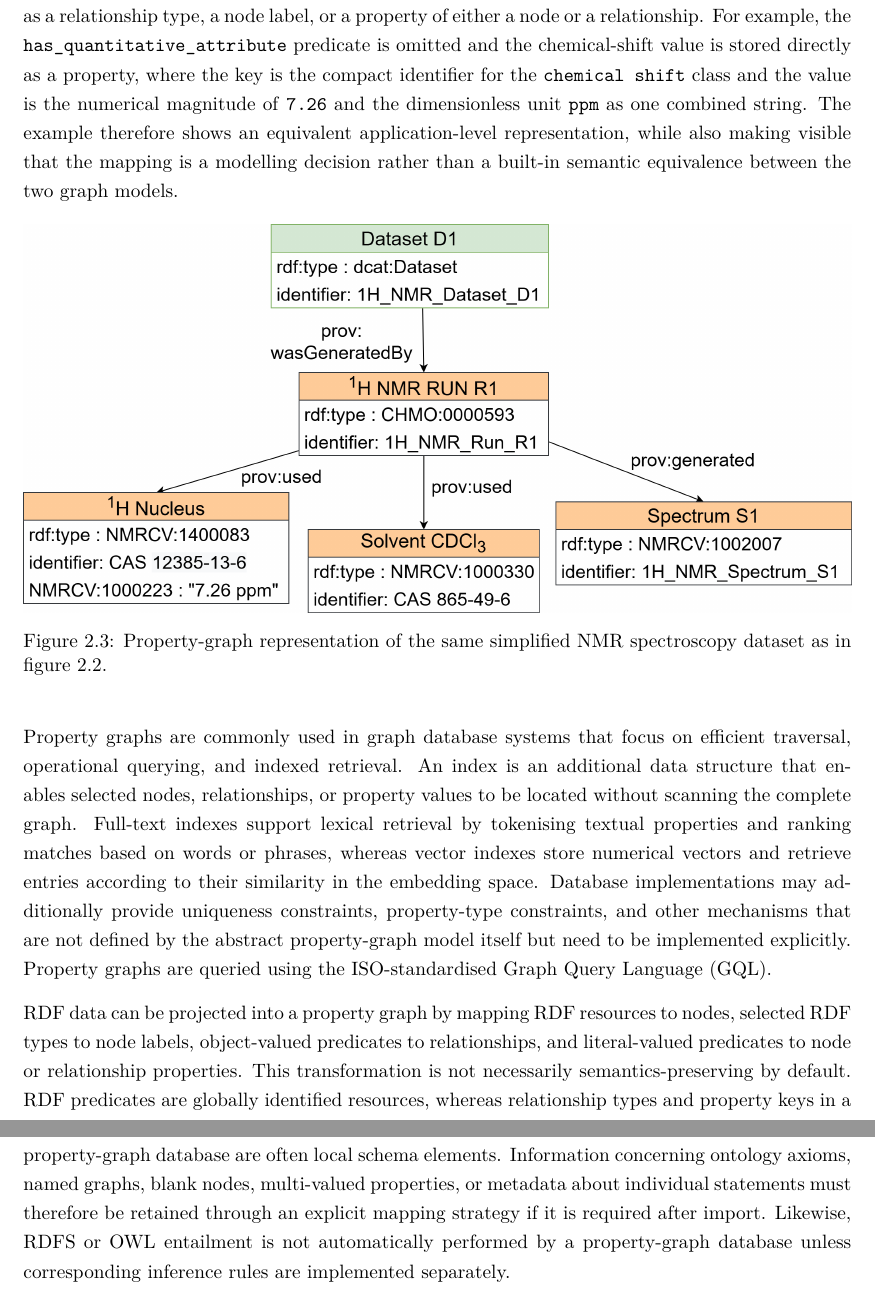
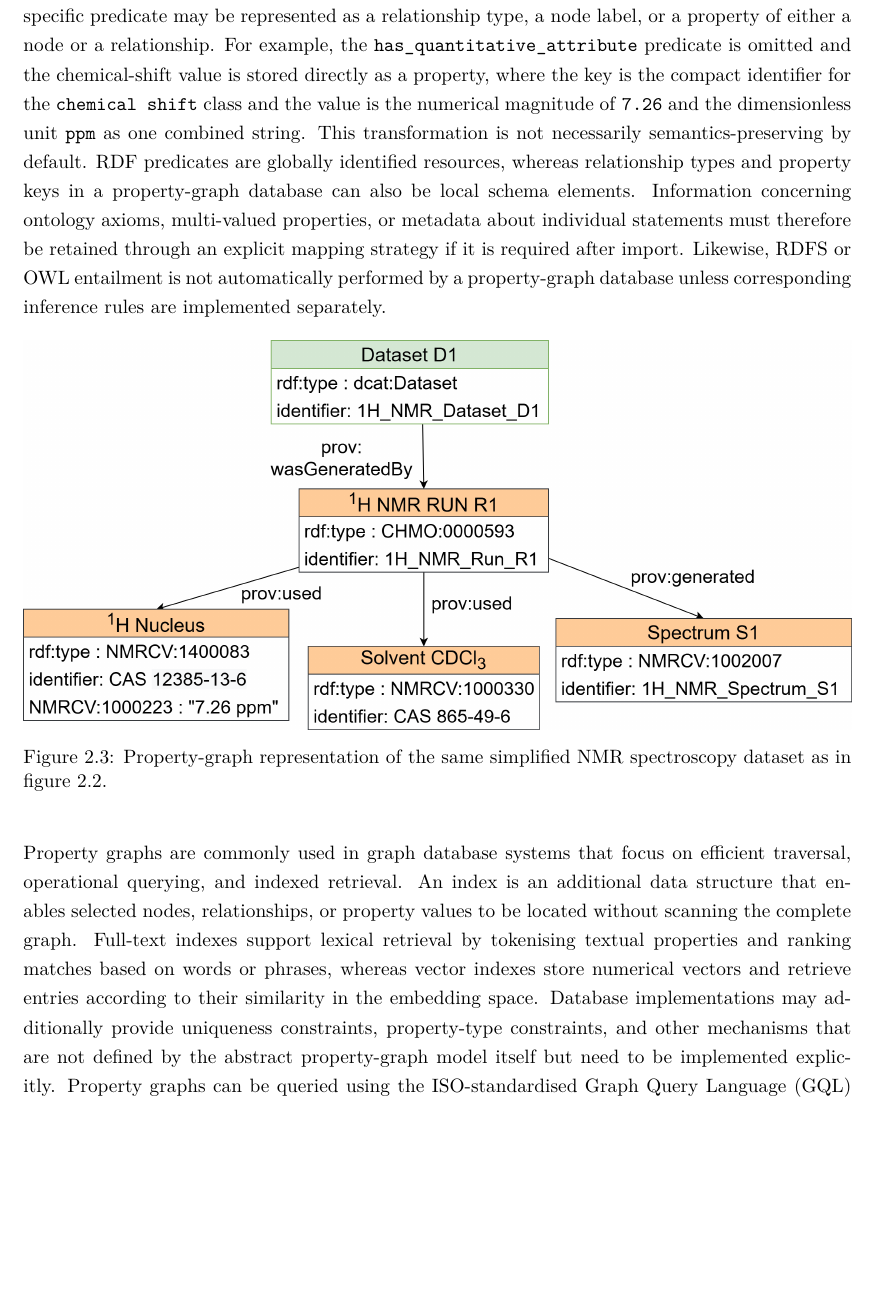
Before and after one commit to mvoelken-hub/KGLit4Cat-Dataset, a LaTeX thesis (docs/thesis/main.tex, which reads docs/thesis/sections/02_theoretical_background.tex): two parts of pages 17 and 18 of 49 before the commit and part of page 17 of 48 after it, the two joined at a grey line, cut so that both start at the same text, the shorter picture padded with empty space. Compiled offline with XeLaTeX.

```diff
--- a/docs/thesis/sections/02_theoretical_background.tex
+++ b/docs/thesis/sections/02_theoretical_background.tex
@@ -164,9 +164,13 @@
 
 \Cref{fig:property-graph-data} illustrates this difference by showing the same simplified NMR dataset as before, but in a property-graph representation.
 In the \ac{RDF} representation, the instance data is connected through separate predicates to its class.
-Depending on the mapping, a specific predicate may be represented as a relationship type, a node label, or a property of either a node or a relationship.
+In property graphs, a node that represents instance data, can hold the class information as a node label or as a property.
+So, depending on the mapping, a specific predicate may be represented as a relationship type, a node label, or a property of either a node or a relationship.
 For example, the \texttt{has\_quantitative\_attribute} predicate is omitted and the chemical-shift value is stored directly as a property, where the key is the compact identifier for the \texttt{chemical shift} class and the value is the numerical magnitude of \texttt{7.26} and the dimensionless unit \texttt{ppm} as one combined string.
-The example therefore shows an equivalent application-level representation, while also making visible that the mapping is a modelling decision rather than a built-in semantic equivalence between the two graph models.
+This transformation is not necessarily semantics-preserving by default.
+RDF predicates are globally identified resources, whereas relationship types and property keys in a property-graph database can also be local schema elements.
+Information concerning ontology axioms, multi-valued properties, or metadata about individual statements must therefore be retained through an explicit mapping strategy if it is required after import.
+Likewise, \ac{RDFS} or \ac{OWL} entailment is not automatically performed by a property-graph database unless corresponding inference rules are implemented separately.
 
 \begin{figure}[H]
     \centering
@@ -179,13 +183,7 @@
 An index is an additional data structure that enables selected nodes, relationships, or property values to be located without scanning the complete graph.
 Full-text indexes support lexical retrieval by tokenising textual properties and ranking matches based on words or phrases, whereas vector indexes store numerical vectors and retrieve entries according to their similarity in the embedding space.
 Database implementations may additionally provide uniqueness constraints, property-type constraints, and other mechanisms that are not defined by the abstract property-graph model itself but need to be implemented explicitly.
-Property graphs are queried using the ISO-standardised \ac{GQL}.
-
-RDF data can be projected into a property graph by mapping RDF resources to nodes, selected RDF types to node labels, object-valued predicates to relationships, and literal-valued predicates to node or relationship properties.
-This transformation is not necessarily semantics-preserving by default.
-RDF predicates are globally identified resources, whereas relationship types and property keys in a property-graph database are often local schema elements.
-Information concerning ontology axioms, named graphs, blank nodes, multi-valued properties, or metadata about individual statements must therefore be retained through an explicit mapping strategy if it is required after import.
-Likewise, RDFS or OWL entailment is not automatically performed by a property-graph database unless corresponding inference rules are implemented separately.
+Property graphs can be queried using the ISO-standardised \ac{GQL} or vendor specific query languages.
 
 The two graph models consequently serve overlapping but different purposes.
 RDF is particularly suited to interoperable data exchange, ontology alignment, semantic integration, and reasoning over globally identified statements.
```
Also changed, not shown: docs/thesis/sections/02_theoretical_background.tex (28 more changed lines).
